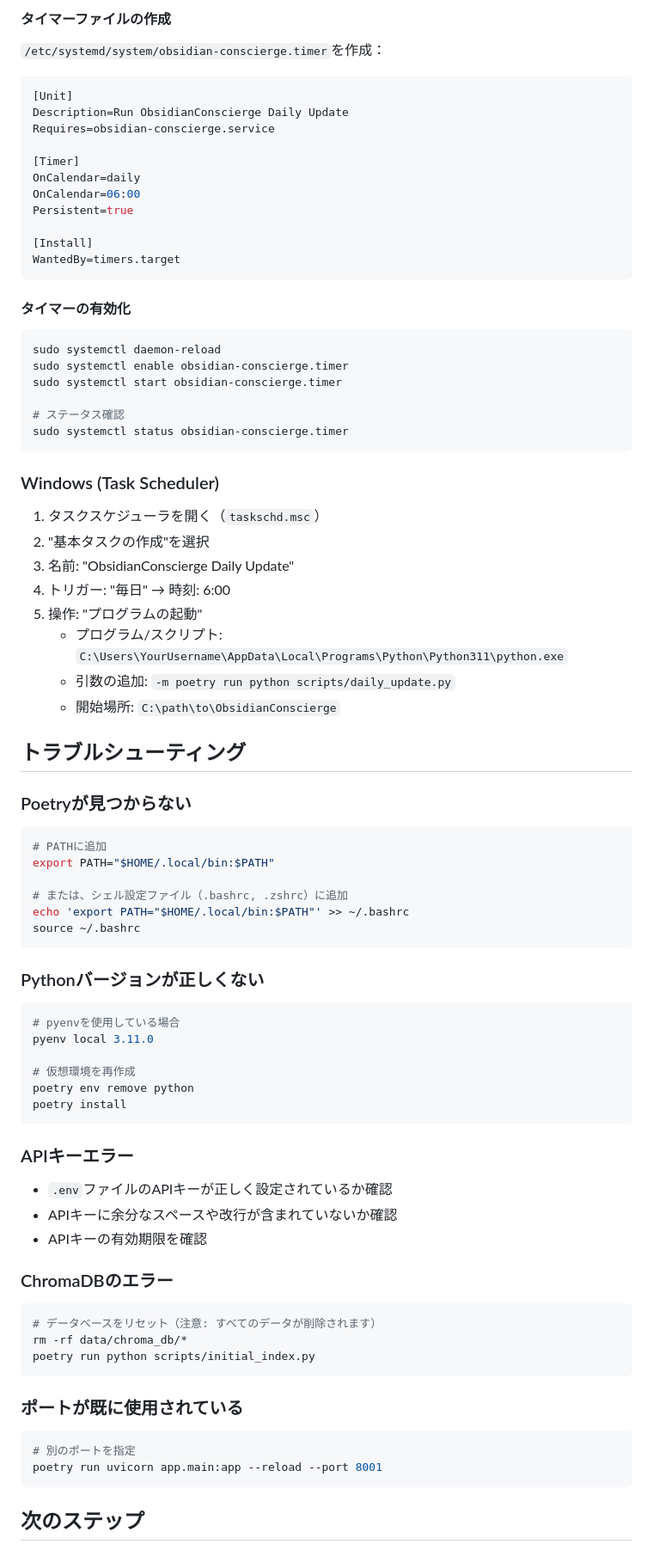
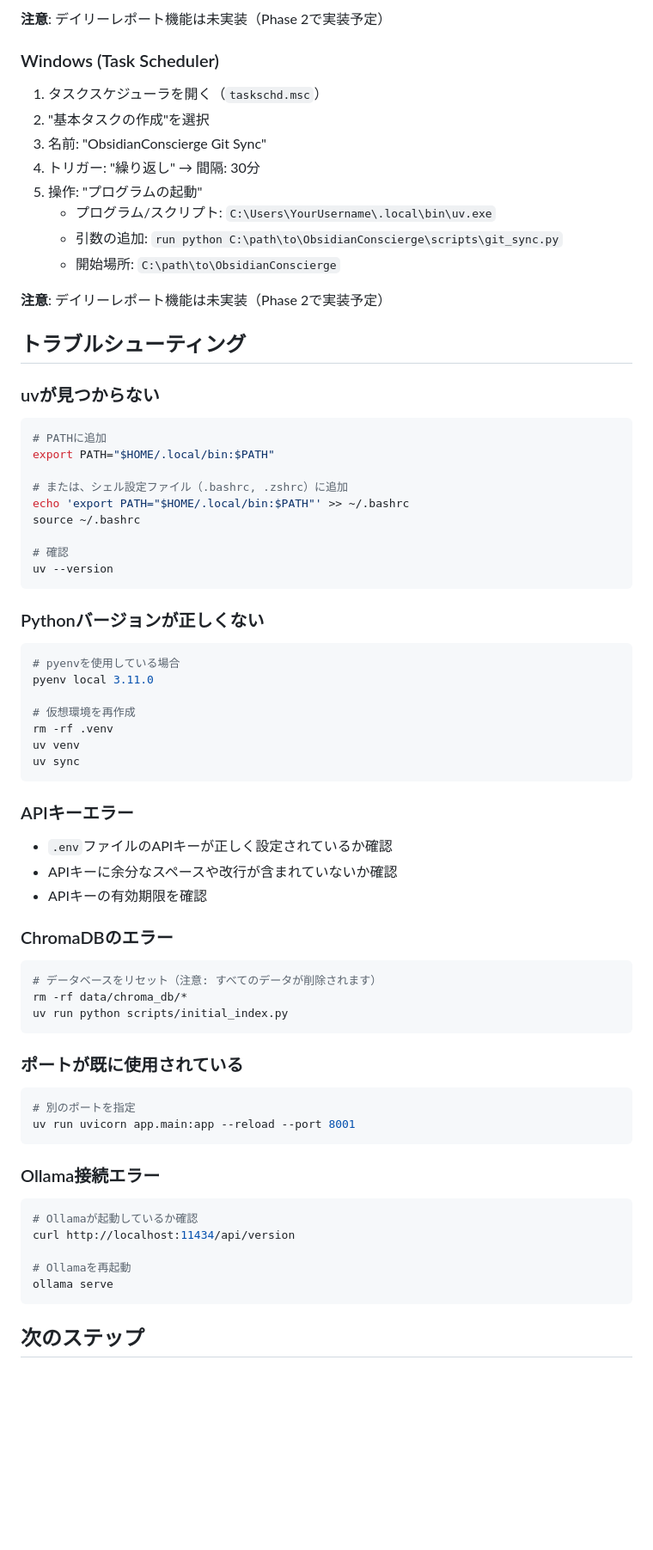
Before and after one commit to NewAITees/ObsidianConscierge, a Markdown page: docs/SETUP_GUIDE.md, the part around the change printed below. Shown: that part at 86% size. Drawn GitHub-style; blank space fills up the shorter version.

````diff
--- a/docs/SETUP_GUIDE.md
+++ b/docs/SETUP_GUIDE.md
@@ -228,48 +258,23 @@ WantedBy=multi-user.target
 ```
 
-#### タイマーファイルの作成
-
-`/etc/systemd/system/obsidian-conscierge.timer`を作成：
-
-```ini
-[Unit]
-Description=Run ObsidianConscierge Daily Update
-Requires=obsidian-conscierge.service
-
-[Timer]
-OnCalendar=daily
-OnCalendar=06:00
-Persistent=true
-
-[Install]
-WantedBy=timers.target
-```
-
-#### タイマーの有効化
-
-```bash
-sudo systemctl daemon-reload
-sudo systemctl enable obsidian-conscierge.timer
-sudo systemctl start obsidian-conscierge.timer
-
-# ステータス確認
-sudo systemctl status obsidian-conscierge.timer
-```
+**注意**: デイリーレポート機能は未実装（Phase 2で実装予定）
 
 ### Windows (Task Scheduler)
 
 1. タスクスケジューラを開く（`taskschd.msc`）
 2. "基本タスクの作成"を選択
-3. 名前: "ObsidianConscierge Daily Update"
-4. トリガー: "毎日" → 時刻: 6:00
+3. 名前: "ObsidianConscierge Git Sync"
+4. トリガー: "繰り返し" → 間隔: 30分
 5. 操作: "プログラムの起動"
-   - プログラム/スクリプト: `C:\Users\YourUsername\AppData\Local\Programs\Python\Python311\python.exe`
-   - 引数の追加: `-m poetry run python scripts/daily_update.py`
+   - プログラム/スクリプト: `C:\Users\YourUsername\.local\bin\uv.exe`
+   - 引数の追加: `run python C:\path\to\ObsidianConscierge\scripts\git_sync.py`
    - 開始場所: `C:\path\to\ObsidianConscierge`
+
+**注意**: デイリーレポート機能は未実装（Phase 2で実装予定）
 
 ## トラブルシューティング
 
-### Poetryが見つからない
+### uvが見つからない
 
 ```bash
 # PATHに追加
@@ -278,6 +283,9 @@ export PATH="$HOME/.local/bin:$PATH"
 # または、シェル設定ファイル（.bashrc, .zshrc）に追加
 echo 'export PATH="$HOME/.local/bin:$PATH"' >> ~/.bashrc
 source ~/.bashrc
+
+# 確認
+uv --version
 ```
 
 ### Pythonバージョンが正しくない
@@ -287,8 +295,9 @@ source ~/.bashrc
 pyenv local 3.11.0
 
 # 仮想環境を再作成
-poetry env remove python
-poetry install
+rm -rf .venv
+uv venv
+uv sync
 ```
 
 ### APIキーエラー
@@ -302,14 +311,24 @@ poetry install
 ```bash
 # データベースをリセット（注意: すべてのデータが削除されます）
 rm -rf data/chroma_db/*
-poetry run python scripts/initial_index.py
+uv run python scripts/initial_index.py
 ```
 
 ### ポートが既に使用されている
 
 ```bash
 # 別のポートを指定
-poetry run uvicorn app.main:app --reload --port 8001
+uv run uvicorn app.main:app --reload --port 8001
+```
+
+### Ollama接続エラー
+
+```bash
+# Ollamaが起動しているか確認
+curl http://localhost:11434/api/version
+
+# Ollamaを再起動
+ollama serve
 ```
 
 ## 次のステップ
````
Also changed, not shown: other parts of docs/SETUP_GUIDE.md (+89 -59 lines).
